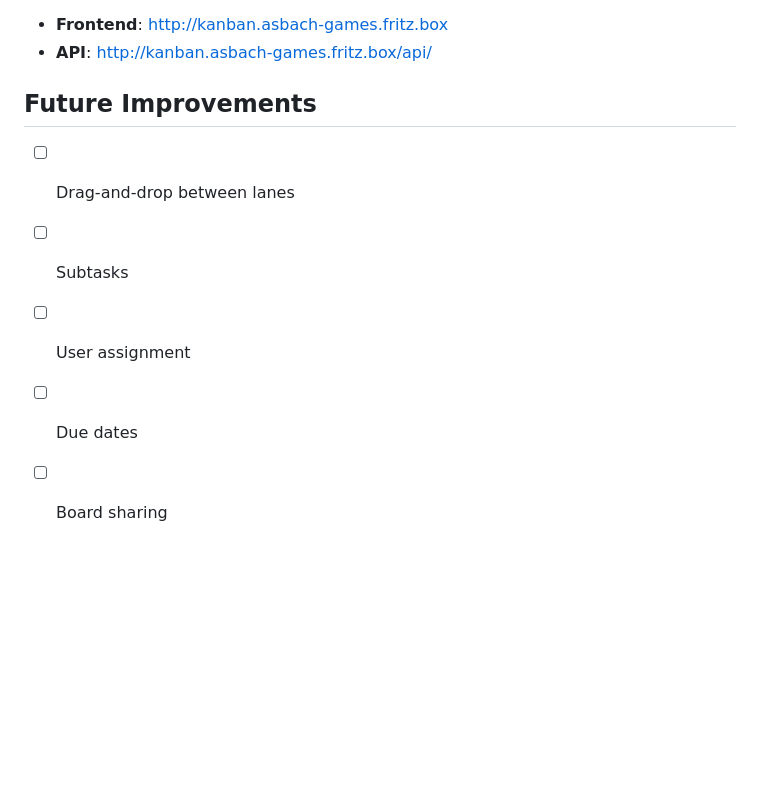
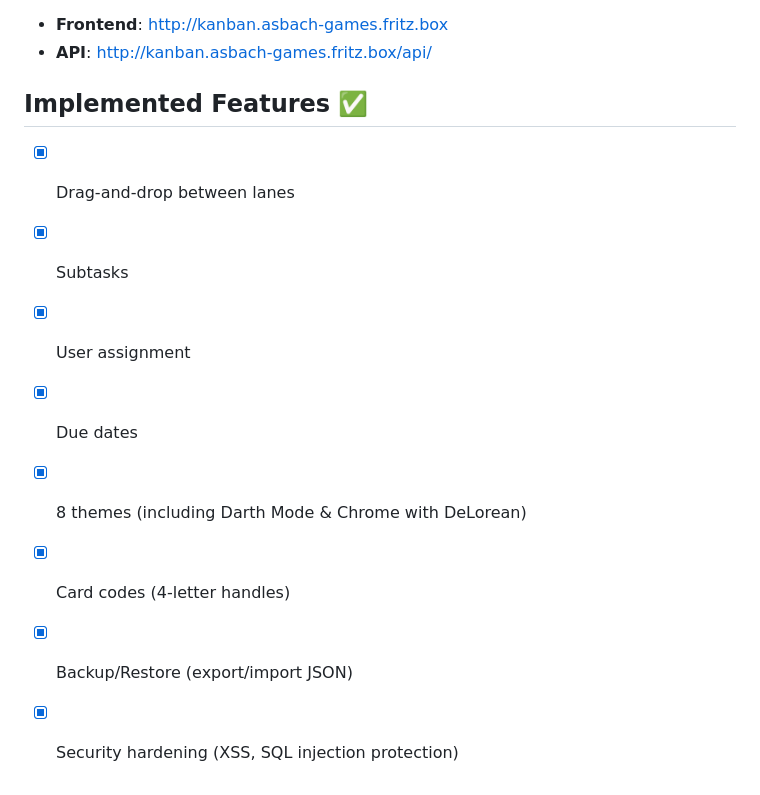
Before and after one commit to Usires/NixBoard, a Markdown page: makingof_kanban.md, the part around the change. Rendered like a GitHub page; blank space fills up the shorter version.

```diff
--- a/makingof_kanban.md
+++ b/makingof_kanban.md
@@ -172,9 +172,12 @@ curl -X PATCH http://kanban.asbach-games.fritz.box/api/cards/1 \
 - **Frontend**: http://kanban.asbach-games.fritz.box
 - **API**: http://kanban.asbach-games.fritz.box/api/
 
-## Future Improvements
-- [ ] Drag-and-drop between lanes
-- [ ] Subtasks
-- [ ] User assignment
-- [ ] Due dates
-- [ ] Board sharing
+## Implemented Features ✅
+- [x] Drag-and-drop between lanes
+- [x] Subtasks
+- [x] User assignment
+- [x] Due dates
+- [x] 8 themes (including Darth Mode & Chrome with DeLorean)
+- [x] Card codes (4-letter handles)
+- [x] Backup/Restore (export/import JSON)
+- [x] Security hardening (XSS, SQL injection protection)
```
Also changed, not shown: CHANGELOG.md (+4 -0 lines), README.md (+2 -0 lines).
